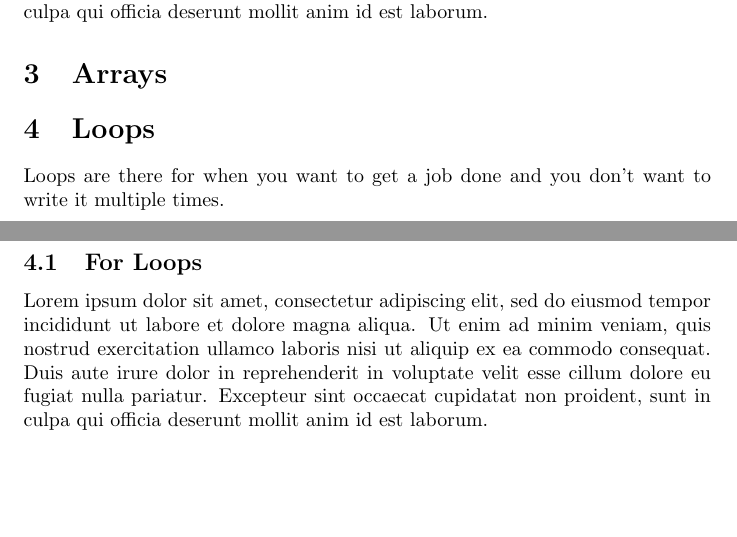
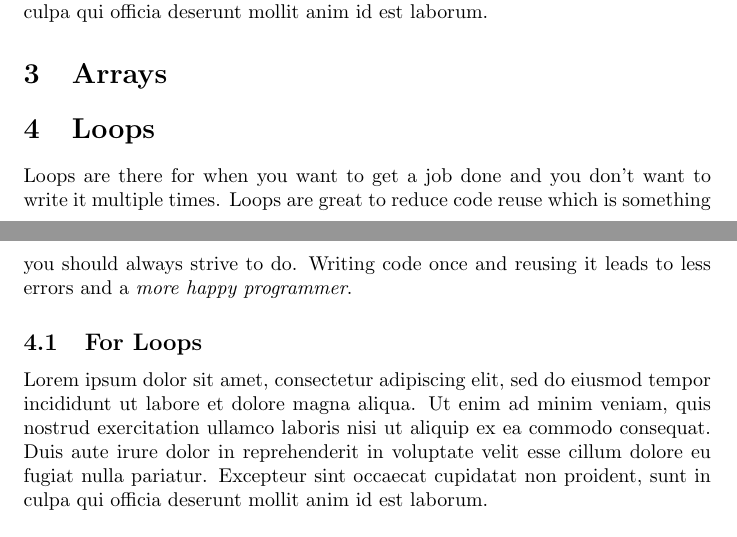
Before and after one commit to virustotalop/classy, a LaTeX document (classyjava.tex): two parts of pages 4 and 5 of 5 before the commit and two parts of pages 4 and 5 of 6 after it, joined at a grey line, cut so that both start at the same text, the shorter picture padded with empty space. Compiled offline with pdfLaTeX.

Commit message:
Add a better description to the loops section

```diff
--- a/classyjava.tex
+++ b/classyjava.tex
@@ -72,7 +72,7 @@ Lorem ipsum dolor sit amet, consectetur adipiscing elit, sed do eiusmod tempor i
 
 
 \section{Loops}
-Loops are there for when you want to get a job done and you don't want to write it multiple times.
+Loops are there for when you want to get a job done and you don't want to write it multiple times. Loops are great to reduce code reuse which is something you should always strive to do. Writing code once and reusing it leads to less errors and a \emph{more happy programmer}.
 
 \subsection{For Loops}
 Lorem ipsum dolor sit amet, consectetur adipiscing elit, sed do eiusmod tempor incididunt ut labore et dolore magna aliqua. Ut enim ad minim veniam, quis nostrud exercitation ullamco laboris nisi ut aliquip ex ea commodo consequat. Duis aute irure dolor in reprehenderit in voluptate velit esse cillum dolore eu fugiat nulla pariatur. Excepteur sint occaecat cupidatat non proident, sunt in culpa qui officia deserunt mollit anim id est laborum.
```
